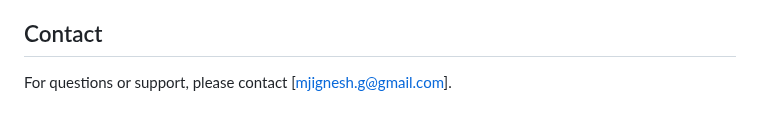
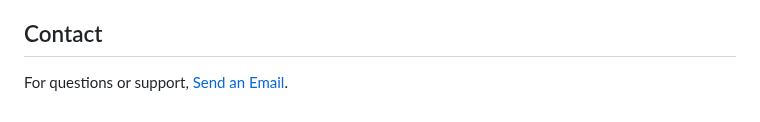
Before and after one commit to jigs2707/Money-Milestone, a Markdown page: README.md, the part around the change. Drawn GitHub-style.

Commit message:
added contact email in the README.md

```diff
--- a/README.md
+++ b/README.md
@@ -116,4 +116,4 @@ To use the Money Milestone:
 
 ## Contact
 
-For questions or support, please contact [mjignesh.g@gmail.com].
+For questions or support, [Send an Email](mailto:mjignesh.g@gmail.com).
```
